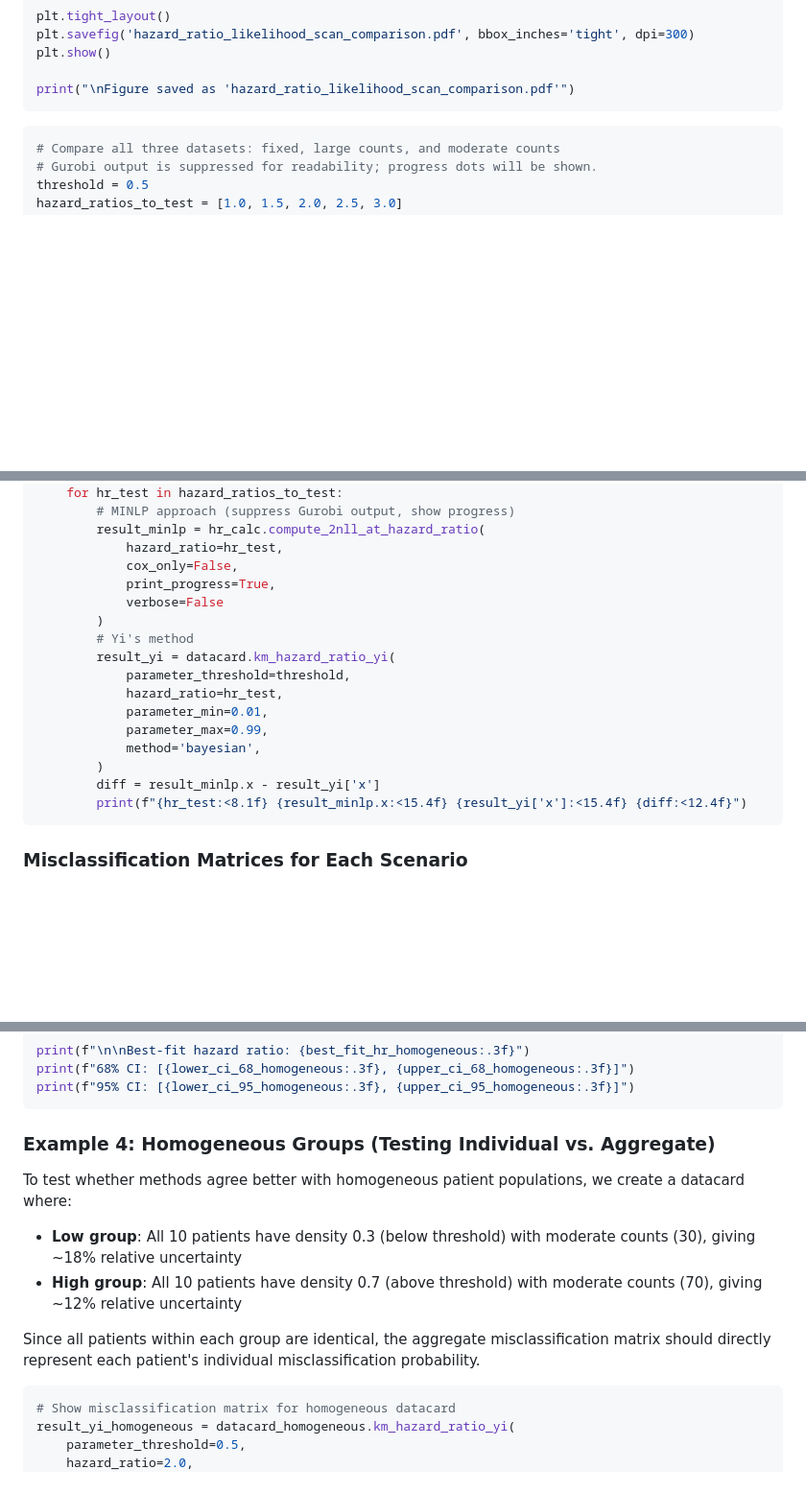
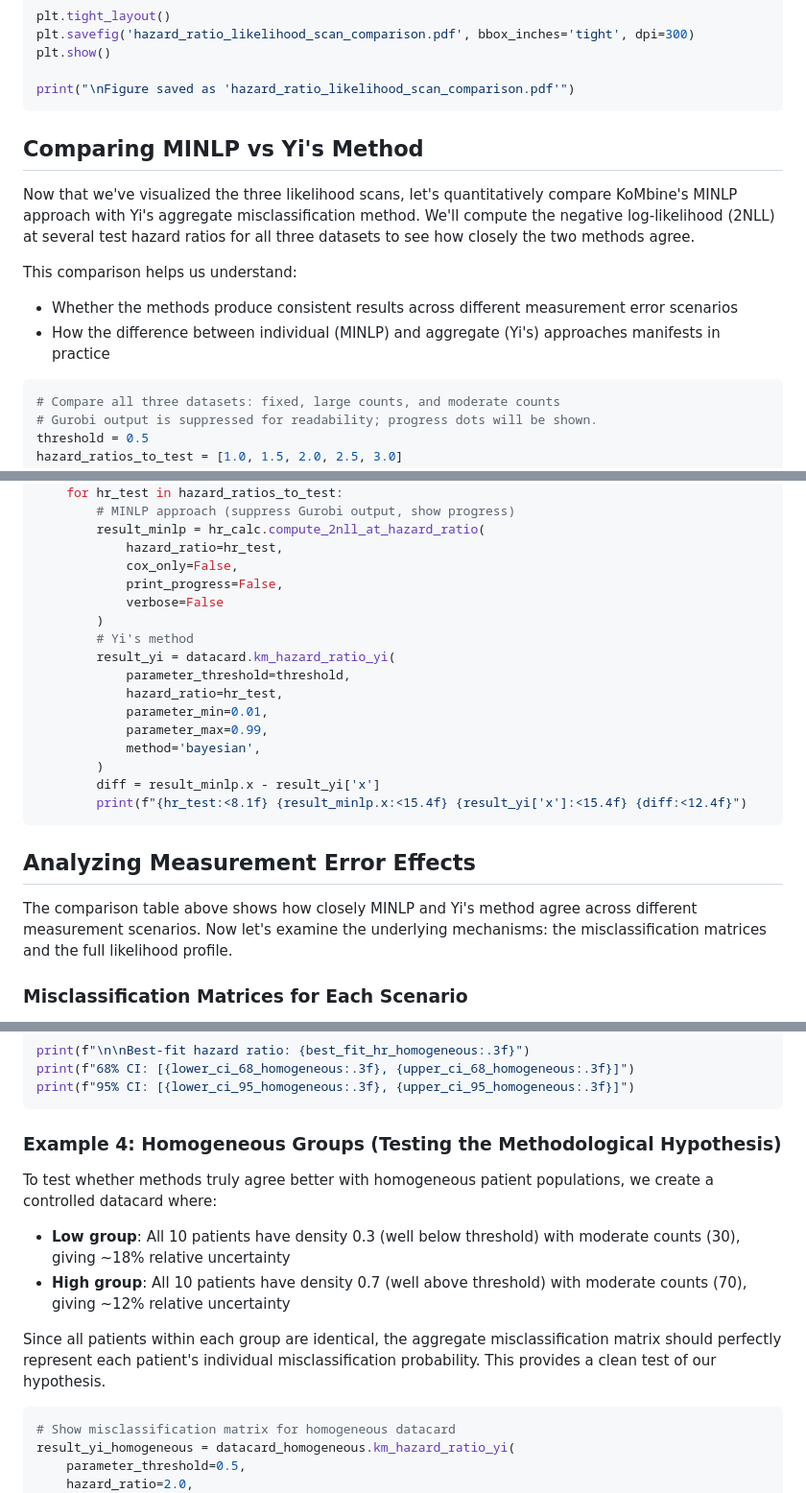
Before and after one commit to AstroPathJHU/KoMbine, a Markdown page: docs/kombine/06_hazard_ratio_example.md, 3 parts joined by grey strips. Shown at 96% size. GitHub-like rendering; blank space fills up the shorter version.

````diff
--- a/docs/kombine/06_hazard_ratio_example.md
+++ b/docs/kombine/06_hazard_ratio_example.md
@@ -432,6 +432,14 @@ plt.show()
 print("\nFigure saved as 'hazard_ratio_likelihood_scan_comparison.pdf'")
 ```
 
+## Comparing MINLP vs Yi's Method
+
+Now that we've visualized the three likelihood scans, let's quantitatively compare KoMbine's MINLP approach with Yi's aggregate misclassification method. We'll compute the negative log-likelihood (2NLL) at several test hazard ratios for all three datasets to see how closely the two methods agree.
+
+This comparison helps us understand:
+- Whether the methods produce consistent results across different measurement error scenarios
+- How the difference between individual (MINLP) and aggregate (Yi's) approaches manifests in practice
+
 ```python
 # Compare all three datasets: fixed, large counts, and moderate counts
 # Gurobi output is suppressed for readability; progress dots will be shown.
@@ -452,7 +460,7 @@ for datacard_name, datacard, hr_calc in [
         result_minlp = hr_calc.compute_2nll_at_hazard_ratio(
             hazard_ratio=hr_test,
             cox_only=False,
-            print_progress=True,
+            print_progress=False,
             verbose=False
         )
         # Yi's method
@@ -466,6 +474,11 @@ for datacard_name, datacard, hr_calc in [
         diff = result_minlp.x - result_yi['x']
         print(f"{hr_test:<8.1f} {result_minlp.x:<15.4f} {result_yi['x']:<15.4f} {diff:<12.4f}")
 ```
+
+## Analyzing Measurement Error Effects
+
+The comparison table above shows how closely MINLP and Yi's method agree across different measurement scenarios. Now let's examine the underlying mechanisms: the misclassification matrices and the full likelihood profile.
+
 
 ### Misclassification Matrices for Each Scenario
 
@@ -674,13 +676,13 @@ print(f"68% CI: [{lower_ci_68_homogeneous:.3f}, {upper_ci_68_homogeneous:.3f}]")
 print(f"95% CI: [{lower_ci_95_homogeneous:.3f}, {upper_ci_95_homogeneous:.3f}]")
 ```
 
-### Example 4: Homogeneous Groups (Testing Individual vs. Aggregate)
+### Example 4: Homogeneous Groups (Testing the Methodological Hypothesis)
 
-To test whether methods agree better with homogeneous patient populations, we create a datacard where:
-- **Low group**: All 10 patients have density 0.3 (below threshold) with moderate counts (30), giving ~18% relative uncertainty
-- **High group**: All 10 patients have density 0.7 (above threshold) with moderate counts (70), giving ~12% relative uncertainty
+To test whether methods truly agree better with homogeneous patient populations, we create a controlled datacard where:
+- **Low group**: All 10 patients have density 0.3 (well below threshold) with moderate counts (30), giving ~18% relative uncertainty
+- **High group**: All 10 patients have density 0.7 (well above threshold) with moderate counts (70), giving ~12% relative uncertainty
 
-Since all patients within each group are identical, the aggregate misclassification matrix should directly represent each patient's individual misclassification probability.
+Since all patients within each group are identical, the aggregate misclassification matrix should perfectly represent each patient's individual misclassification probability. This provides a clean test of our hypothesis.
 
 ```python
 # Show misclassification matrix for homogeneous datacard
````
Also changed, not shown: other parts of docs/kombine/06_hazard_ratio_example.md (+15 -26 lines).
